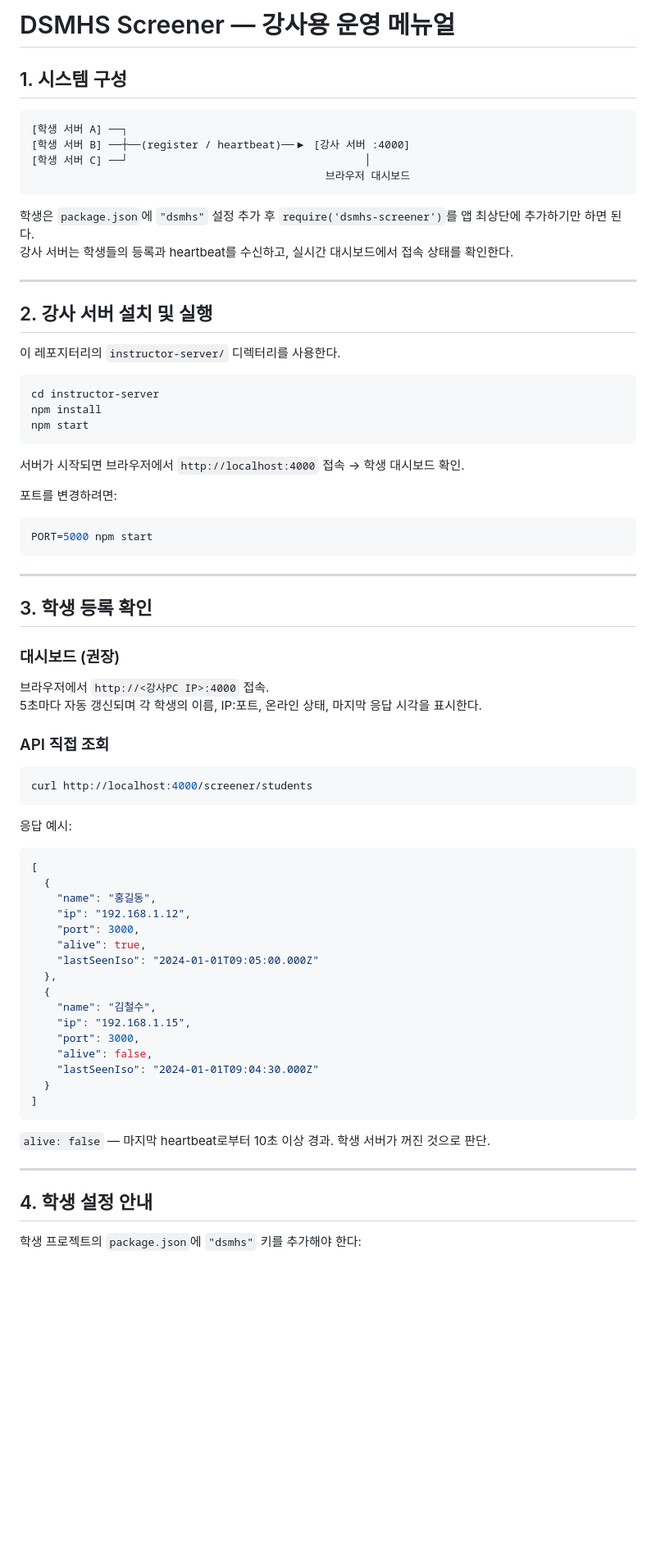
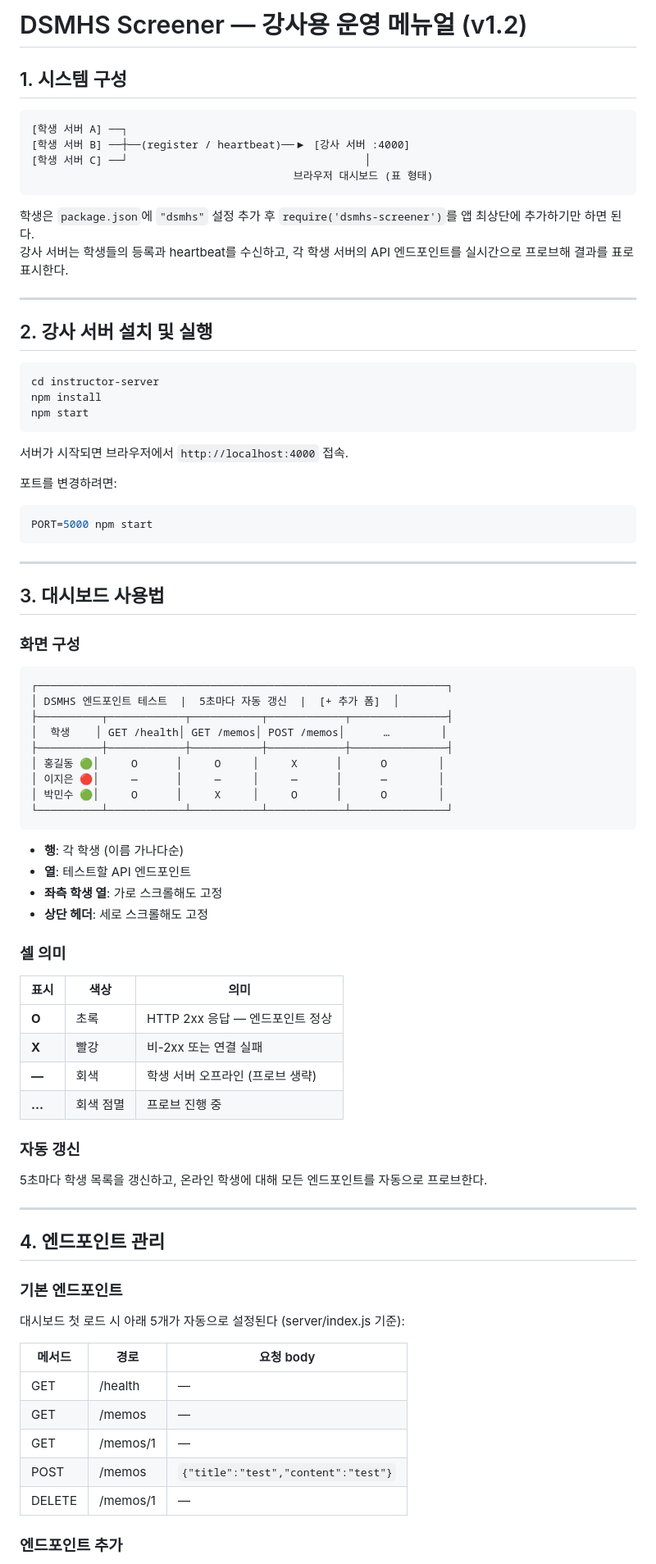
Before and after one commit to sjh354/dsmhs-screener, a Markdown page: INSTRUCTOR_MANUAL.md, the part around one of its changes. Shown at 82% size. Drawn GitHub-style; blank space fills up the shorter version.

Commit message:
docs: INSTRUCTOR_MANUAL.md를 v1.2 표 대시보드 기준으로 업데이트
- 표 기반 대시보드 구성(행=학생, 열=엔드포인트, 셀 색상 의미) 문서화
- 엔드포인트 추가/삭제 방법, 수업 전 체크리스트 추가
- /screener/probe API 직접 조회 예시 추가
- FAQ 업데이트 (포트 등록, X 표시 원인 등)

````diff
--- a/INSTRUCTOR_MANUAL.md
+++ b/INSTRUCTOR_MANUAL.md
@@ -1,4 +1,4 @@
-# DSMHS Screener — 강사용 운영 메뉴얼
+# DSMHS Screener — 강사용 운영 메뉴얼 (v1.2)
 
 ## 1. 시스템 구성
 
@@ -6,17 +6,15 @@
 [학생 서버 A] ──┐
 [학생 서버 B] ──┼──(register / heartbeat)──▶ [강사 서버 :4000]
 [학생 서버 C] ──┘                                     │
-                                              브라우저 대시보드
+                                         브라우저 대시보드 (표 형태)
 ```
 
 학생은 `package.json`에 `"dsmhs"` 설정 추가 후 `require('dsmhs-screener')`를 앱 최상단에 추가하기만 하면 된다.
-강사 서버는 학생들의 등록과 heartbeat를 수신하고, 실시간 대시보드에서 접속 상태를 확인한다.
+강사 서버는 학생들의 등록과 heartbeat를 수신하고, 각 학생 서버의 API 엔드포인트를 실시간으로 프로브해 결과를 표로 표시한다.
 
 ---
 
 ## 2. 강사 서버 설치 및 실행
-
-이 레포지터리의 `instructor-server/` 디렉터리를 사용한다.
 
 ```bash
 cd instructor-server
@@ -24,7 +22,7 @@ npm install
 npm start
 ```
 
-서버가 시작되면 브라우저에서 `http://localhost:4000` 접속 → 학생 대시보드 확인.
+서버가 시작되면 브라우저에서 `http://localhost:4000` 접속.
 
 포트를 변경하려면:
 
@@ -34,43 +32,55 @@ PORT=5000 npm start
 
 ---
 
-## 3. 학생 등록 확인
+## 3. 대시보드 사용법
 
-### 대시보드 (권장)
+### 화면 구성
 
-브라우저에서 `http://<강사PC IP>:4000` 접속.
-5초마다 자동 갱신되며 각 학생의 이름, IP:포트, 온라인 상태, 마지막 응답 시각을 표시한다.
-
-### API 직접 조회
-
-```bash
-curl http://localhost:4000/screener/students
+```
+┌────────────────────────────────────────────────────────────────┐
+│ DSMHS 엔드포인트 테스트  |  5초마다 자동 갱신  |  [+ 추가 폼]  │
+├──────────┬────────────┬───────────┬────────────┬───────────────┤
+│  학생    │ GET /health│ GET /memos│ POST /memos│      …        │
+├──────────┼────────────┼───────────┼────────────┼───────────────┤
+│ 홍길동 🟢│     O      │     O     │     X      │      O        │
+│ 이지은 🔴│     —      │     —     │     —      │      —        │
+│ 박민수 🟢│     O      │     X     │     O      │      O        │
+└──────────┴────────────┴───────────┴────────────┴───────────────┘
 ```
 
-응답 예시:
-```json
-[
-  {
-    "name": "홍길동",
-    "ip": "192.168.1.12",
-    "port": 3000,
-    "alive": true,
-    "lastSeenIso": "2024-01-01T09:05:00.000Z"
-  },
-  {
-    "name": "김철수",
-    "ip": "192.168.1.15",
-    "port": 3000,
-    "alive": false,
-    "lastSeenIso": "2024-01-01T09:04:30.000Z"
-  }
-]
-```
+- **행**: 각 학생 (이름 가나다순)
+- **열**: 테스트할 API 엔드포인트
+- **좌측 학생 열**: 가로 스크롤해도 고정
+- **상단 헤더**: 세로 스크롤해도 고정
 
-`alive: false` — 마지막 heartbeat로부터 10초 이상 경과. 학생 서버가 꺼진 것으로 판단.
+### 셀 의미
+
+| 표시 | 색상 | 의미 |
+|------|------|------|
+| **O** | 초록 | HTTP 2xx 응답 — 엔드포인트 정상 |
+| **X** | 빨강 | 비-2xx 또는 연결 실패 |
+| **—** | 회색 | 학생 서버 오프라인 (프로브 생략) |
+| **…** | 회색 점멸 | 프로브 진행 중 |
+
+### 자동 갱신
+
+5초마다 학생 목록을 갱신하고, 온라인 학생에 대해 모든 엔드포인트를 자동으로 프로브한다.
 
 ---
 
-## 4. 학생 설정 안내
+## 4. 엔드포인트 관리
 
-학생 프로젝트의 `package.json`에 `"dsmhs"` 키를 추가해야 한다:
+### 기본 엔드포인트
+
+대시보드 첫 로드 시 아래 5개가 자동으로 설정된다 (server/index.js 기준):
+
+| 메서드 | 경로 | 요청 body |
+|--------|------|-----------|
+| GET | /health | — |
+| GET | /memos | — |
+| GET | /memos/1 | — |
+| POST | /memos | `{"title":"test","content":"test"}` |
+| DELETE | /memos/1 | — |
+
+### 엔드포인트 추가
+
````
Also changed, not shown: other parts of INSTRUCTOR_MANUAL.md (+59 -9 lines).
